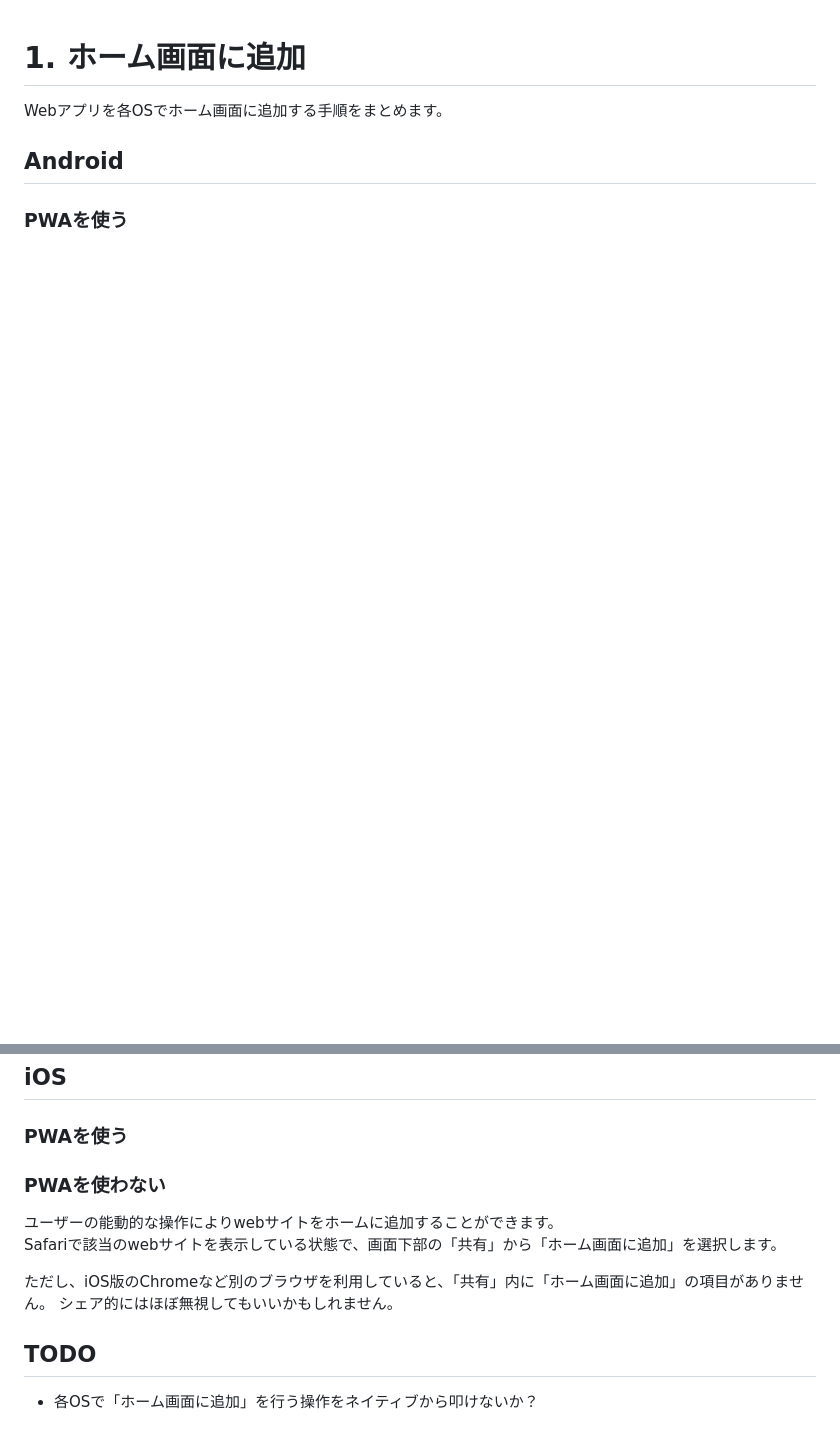
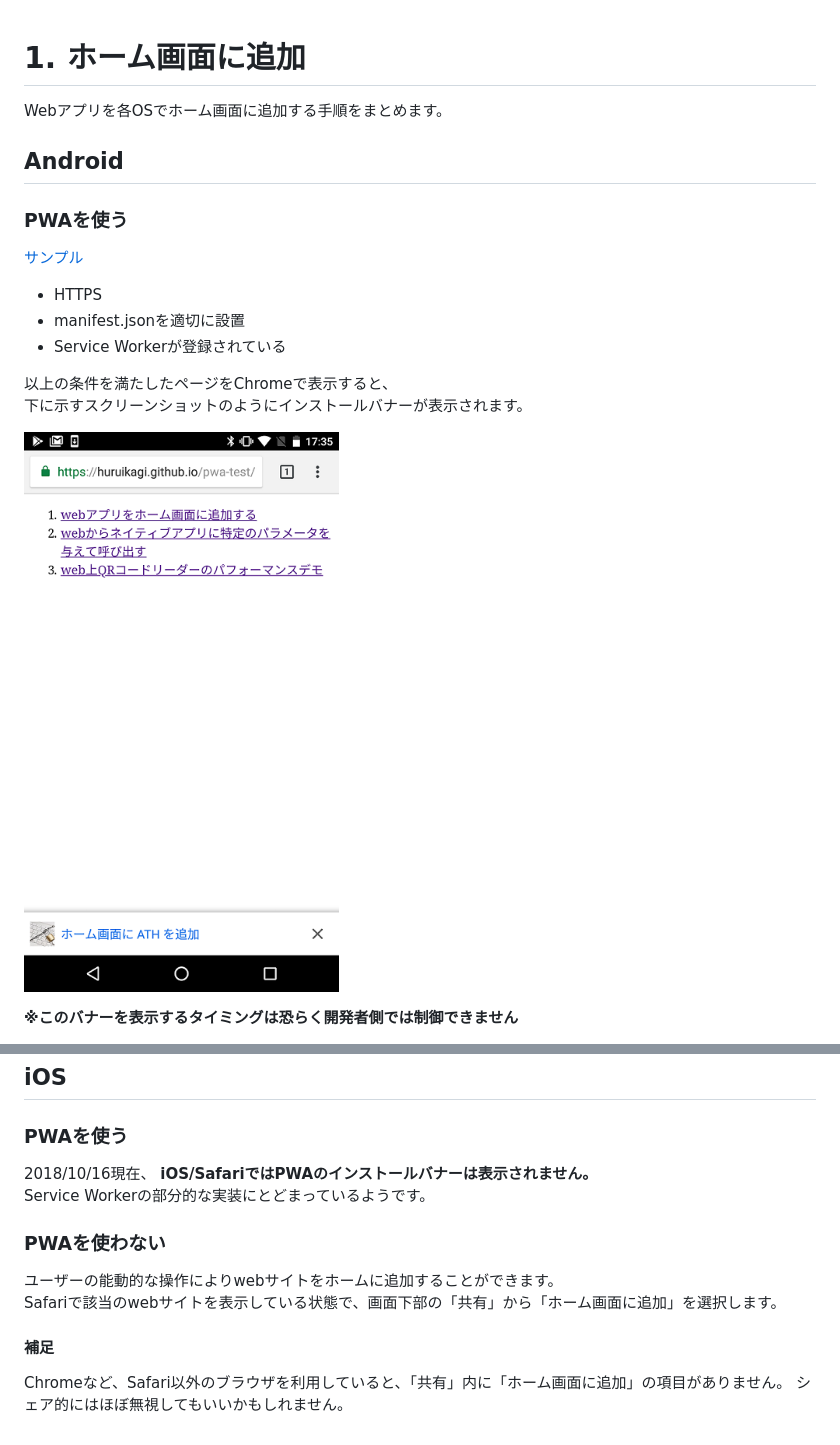
Before and after one commit to Huruikagi/pwa-test, a Markdown page: docs/report/add-to-home.md, 2 parts joined by grey strips. Drawn GitHub-style; pictures changed too: docs/report/image/add-to-home-android-pwa-1.png (added); blank space fills up the shorter version.

```diff
--- a/docs/report/add-to-home.md
+++ b/docs/report/add-to-home.md
@@ -5,3 +5,17 @@ Webアプリを各OSでホーム画面に追加する手順をまとめます。
 ## Android
 
 ### PWAを使う
+
+[サンプル](https://huruikagi.github.io/pwa-test/add-to-home.html)
+
++ HTTPS
++ manifest.jsonを適切に設置
++ Service Workerが登録されている
+
+以上の条件を満たしたページをChromeで表示すると、
+下に示すスクリーンショットのようにインストールバナーが表示されます。
+
+![AndroidのChromeでインストールを促す通知のスクリーンショット](./image/add-to-home-android-pwa-1.png)
+
+**※このバナーを表示するタイミングは恐らく開発者側では制御できません**
+
@@ -23,15 +56,16 @@ Webアプリを各OSでホーム画面に追加する手順をまとめます。
 ## iOS
 
 ### PWAを使う
+
+2018/10/16現在、 **iOS/SafariではPWAのインストールバナーは表示されません。**
+Service Workerの部分的な実装にとどまっているようです。
 
 ### PWAを使わない
 
 ユーザーの能動的な操作によりwebサイトをホームに追加することができます。
 Safariで該当のwebサイトを表示している状態で、画面下部の「共有」から「ホーム画面に追加」を選択します。
 
-ただし、iOS版のChromeなど別のブラウザを利用していると、「共有」内に「ホーム画面に追加」の項目がありません。
+#### 補足
+
+Chromeなど、Safari以外のブラウザを利用していると、「共有」内に「ホーム画面に追加」の項目がありません。
 シェア的にはほぼ無視してもいいかもしれません。
-
-## TODO
-
-+ 各OSで「ホーム画面に追加」を行う操作をネイティブから叩けないか？
```
Also changed, not shown: other parts of docs/report/add-to-home.md (+22 -3 lines), docs/icon/144.png (deleted), docs/icon/192.jpg (added), docs/report/image/add-to-home-android-pwa-2.png (added), docs/report/image/add-to-home-android-pwa-3.png (added), 1 other file.
